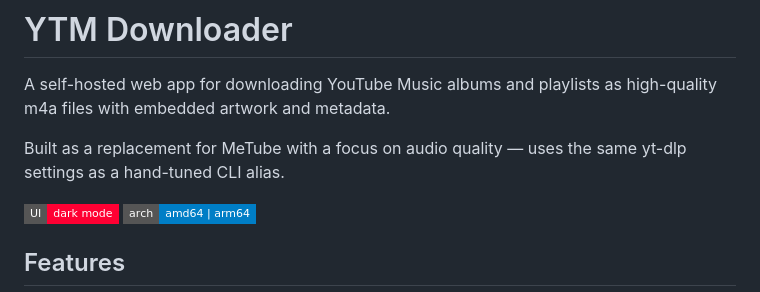
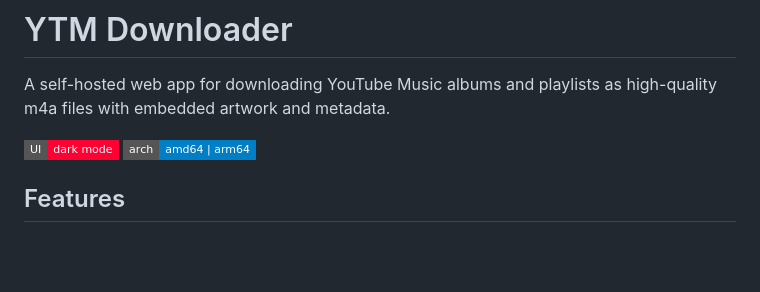
Before and after one commit to ray-manalang/ytm-downloader, a Markdown page: README.md, the part around the change. Drawn GitHub-style; badges without logos; blank space fills up the shorter version.

Commit message:
Update README to remove MeTube reference
Removed a line about replacing MeTube and focused on audio quality.

```diff
--- a/README.md
+++ b/README.md
@@ -1,8 +1,6 @@
 # YTM Downloader
 
 A self-hosted web app for downloading YouTube Music albums and playlists as high-quality m4a files with embedded artwork and metadata.
-
-Built as a replacement for MeTube with a focus on audio quality — uses the same yt-dlp settings as a hand-tuned CLI alias.
 
 ![Dark mode UI with queue, history, and file browser](https://img.shields.io/badge/UI-dark%20mode-ff0033?style=flat-square) ![Multi-arch](https://img.shields.io/badge/arch-amd64%20%7C%20arm64-blue?style=flat-square)
 
```
